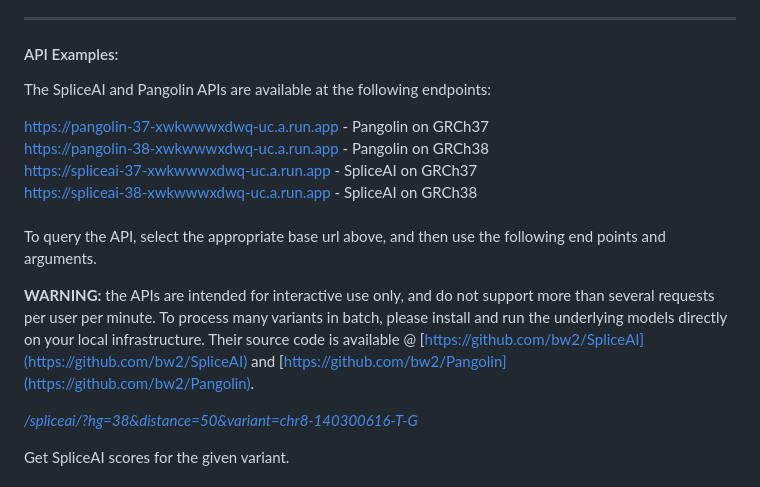
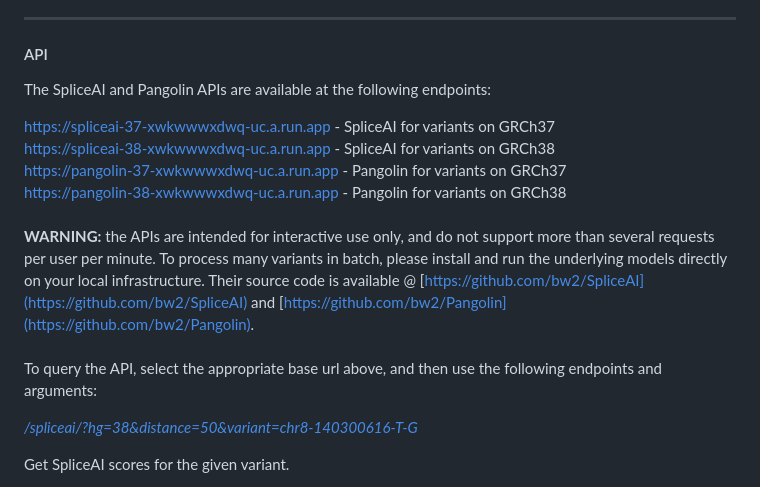
Before and after one commit to broadinstitute/SpliceAI-lookup, a Markdown page: README.md, the part around the change. GitHub-like rendering.

```diff
--- a/README.md
+++ b/README.md
@@ -3,20 +3,20 @@ This repo contains:
 - server-side code for SpliceAI and Pangolin REST APIs - contained within the [google_cloud_run_services/](google_cloud_run_services/) subdirectory and hosted on Google Cloud Run.
 
 ---
-#### API Examples:
+#### API
 
 The SpliceAI and Pangolin APIs are available at the following endpoints:
 
-https://pangolin-37-xwkwwwxdwq-uc.a.run.app - Pangolin on GRCh37<br />
-https://pangolin-38-xwkwwwxdwq-uc.a.run.app - Pangolin on GRCh38 <br />
-https://spliceai-37-xwkwwwxdwq-uc.a.run.app - SpliceAI on GRCh37<br />
-https://spliceai-38-xwkwwwxdwq-uc.a.run.app - SpliceAI on GRCh38<br />
+https://spliceai-37-xwkwwwxdwq-uc.a.run.app - SpliceAI for variants on GRCh37<br />
+https://spliceai-38-xwkwwwxdwq-uc.a.run.app - SpliceAI for variants on GRCh38<br />
+https://pangolin-37-xwkwwwxdwq-uc.a.run.app - Pangolin for variants on GRCh37<br />
+https://pangolin-38-xwkwwwxdwq-uc.a.run.app - Pangolin for variants on GRCh38 <br />
 <br />
-To query the API, select the appropriate base url above, and then use the following end points and arguments.<br>
-
 <b>WARNING:</b> the APIs are intended for interactive use only, and do not support more than several requests per user per minute.
 To process many variants in batch, please install and run the underlying models directly on your local infrastructure.
-Their source code is available @ [https://github.com/bw2/SpliceAI](https://github.com/bw2/SpliceAI) and [https://github.com/bw2/Pangolin](https://github.com/bw2/Pangolin).
+Their source code is available @ [https://github.com/bw2/SpliceAI](https://github.com/bw2/SpliceAI) and [https://github.com/bw2/Pangolin](https://github.com/bw2/Pangolin). <br />
+<br />
+To query the API, select the appropriate base url above, and then use the following endpoints and arguments:<br>
 
 *[/spliceai/?hg=38&distance=50&variant=chr8-140300616-T-G](http://spliceailookup-api.broadinstitute.org/spliceai/?hg=38&variant=chr8-140300616-T-G)*
 
```
